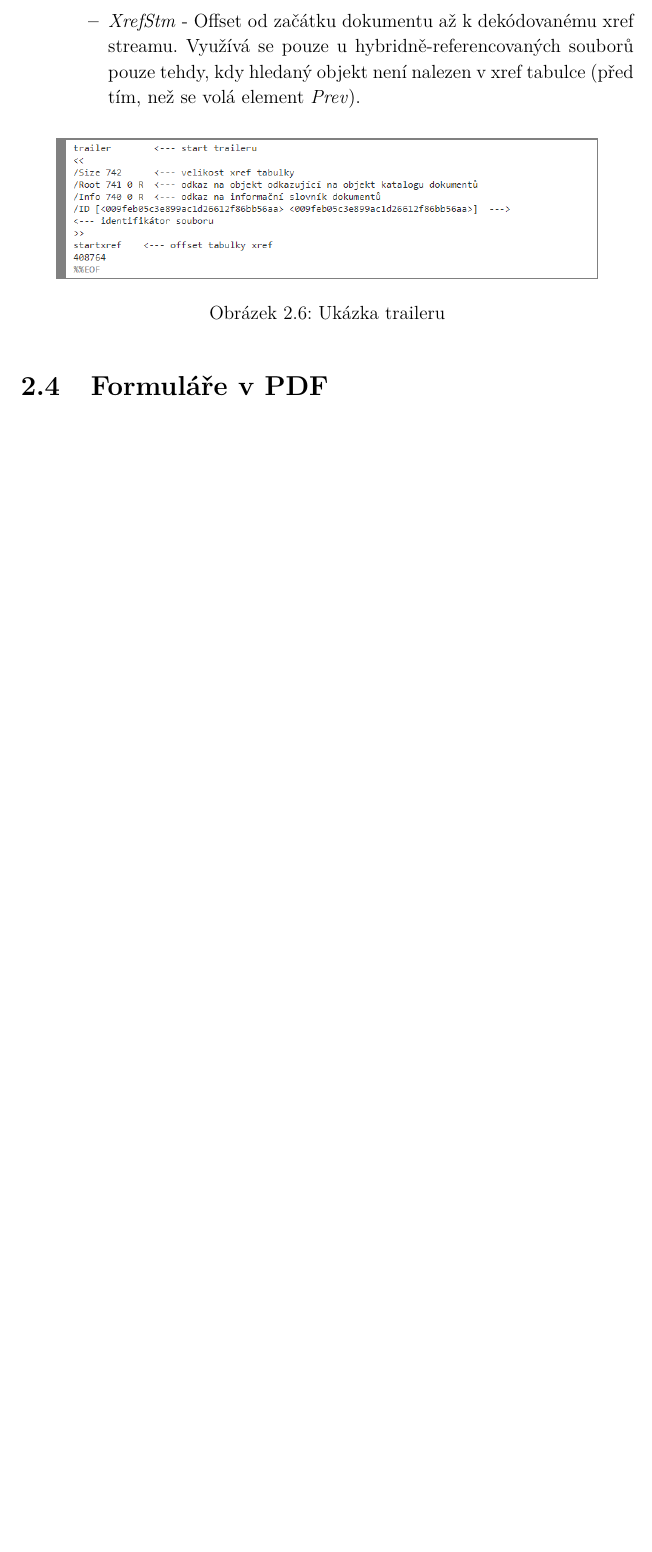
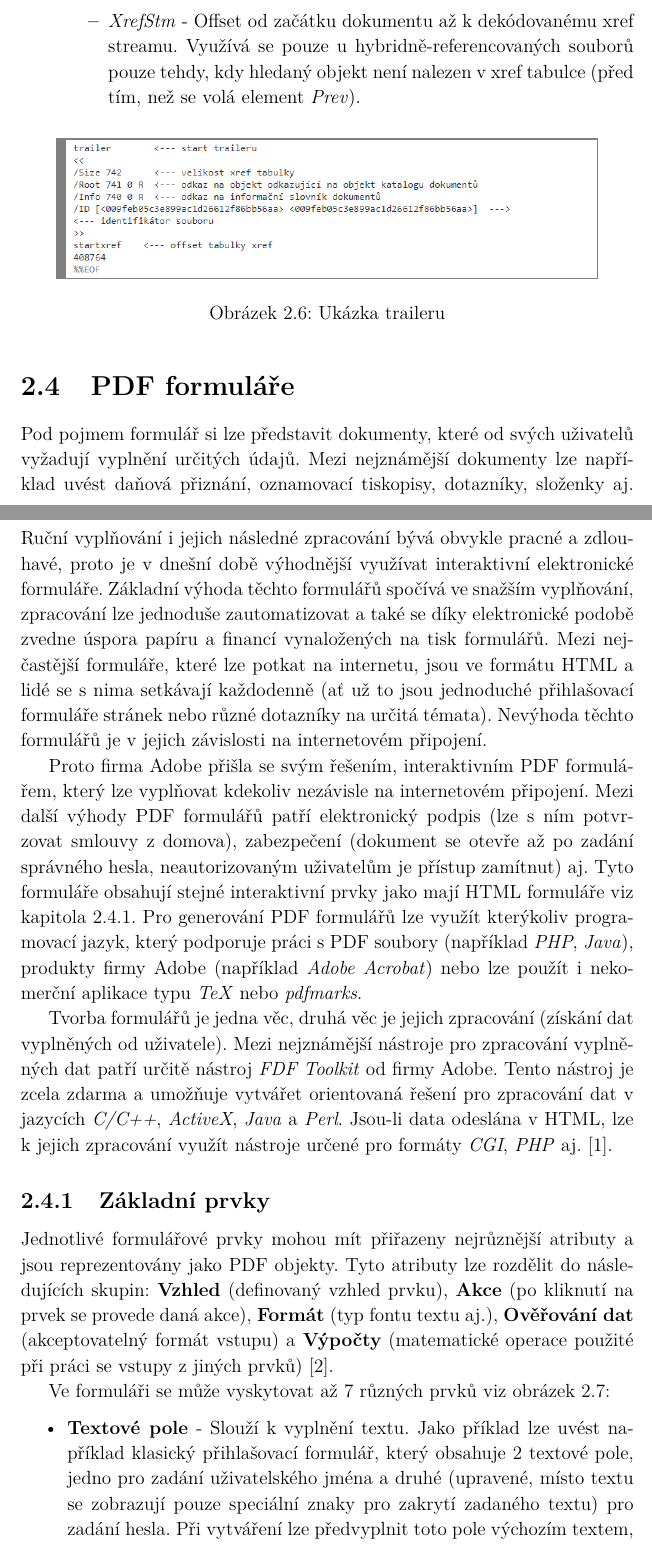
Before and after one commit to danisik/bakalarka, a LaTeX thesis (dokumentace/bakalarka.tex, which reads dokumentace/chapters/2.pdf_format.tex): part of page 13 of 16 before the commit and two parts of pages 13 and 14 of 18 after it, the two joined at a grey line, cut so that both start at the same text, the shorter picture padded with empty space. Compiled offline with pdfLaTeX.

Commit message:
added pdf formula section

```diff
--- a/dokumentace/chapters/2.pdf_format.tex
+++ b/dokumentace/chapters/2.pdf_format.tex
@@ -127,4 +127,16 @@ Z obrázku lze vyčíst, že se zde vyskytují 4 hlavní sekce: \textit{Header,
 	\label{fig:pdf_trailer}
 	\end{figure}
 \end{itemize}
-\section{Formuláře v PDF}
+\section{PDF formuláře}
+Pod pojmem formulář si lze představit dokumenty, které od svých uživatelů vyžadují vyplnění určitých údajů. Mezi nejznámější dokumenty lze například uvést daňová přiznání, oznamovací tiskopisy, dotazníky, složenky aj. Ruční vyplňování i jejich následné zpracování bývá obvykle pracné a zdlouhavé, proto je v dnešní době výhodnější využívat interaktivní elektronické formuláře. Základní výhoda těchto formulářů spočívá ve snažším vyplňování, zpracování lze jednoduše zautomatizovat a také se díky elektronické podobě zvedne úspora papíru a financí vynaložených na tisk formulářů.  Mezi nejčastější formuláře, které lze potkat na internetu, jsou ve formátu HTML a lidé se s nima setkávají každodenně (ať už to jsou jednoduché přihlašovací formuláře stránek nebo různé dotazníky na určitá témata). Nevýhoda těchto formulářů je v jejich závislosti na internetovém připojení.
+\par
+Proto firma Adobe přišla se svým řešením, interaktivním PDF formulářem, který lze vyplňovat kdekoliv nezávisle na internetovém připojení. Mezi další výhody PDF formulářů patří elektronický podpis (lze s ním potvrzovat smlouvy z domova), zabezpečení (dokument se otevře až po zadání správného hesla, neautorizovaným uživatelům je přístup zamítnut) aj. Tyto formuláře obsahují stejné interaktivní prvky jako mají HTML formuláře viz kapitola \ref{zakladni_prvky}. Pro generování PDF formulářů lze využít kterýkoliv programovací jazyk, který podporuje práci s PDF soubory (například \textit{PHP}, \textit{Java}), produkty firmy Adobe (například \textit{Adobe Acrobat}) nebo lze použít i nekomerční aplikace typu \textit{TeX} nebo \textit{pdfmarks}.
+\par
+Tvorba formulářů je jedna věc, druhá věc je jejich zpracování (získání dat vyplněných od uživatele). Mezi nejznámější nástroje pro zpracování vyplněných dat patří určitě nástroj \textit{FDF Toolkit} od firmy Adobe. Tento nástroj je zcela zdarma a umožňuje vytvářet orientovaná řešení pro zpracování dat v jazycích \textit{C/C++}, \textit{ActiveX}, \textit{Java} a \textit{Perl}. Jsou-li data odeslána v HTML, lze k jejich zpracování využít nástroje určené pro formáty \textit{CGI}, \textit{PHP} aj. \cite{PDFForm}.
+\subsection{Základní prvky} \label{zakladni_prvky}
+Jednotlivé formulářové prvky mohou mít přiřazeny nejrůznější atributy a jsou reprezentovány jako PDF objekty. Tyto atributy lze rozdělit do následujících skupin: \textbf{Vzhled} (definovaný vzhled prvku), \textbf{Akce} (po kliknutí na prvek se provede daná akce), \textbf{Formát} (typ fontu textu aj.), \textbf{Ověřování dat} (akceptovatelný formát vstupu) a \textbf{Výpočty} (matematické operace použité při práci se vstupy z jiných prvků) \cite{PDFFormElements}.
+\par
+Ve formuláři se může vyskytovat až 7 různých prvků viz obrázek \ref{fig:form_elements}:
+	\begin{itemize}
+	\item \textbf{Textové pole} - Slouží k vyplnění textu. Jako příklad lze uvést například klasický přihlašovací formulář, který obsahuje 2 textové pole, jedno pro zadání uživatelského jména a druhé (upravené, místo textu se zobrazují pouze speciální znaky pro zakrytí zadaného textu)  pro zadání hesla. Při vytváření lze předvyplnit toto pole výchozím textem, lze omezit maximální počet znaků vkládaných do pole a jejich formát. Pole může být uzamčeno a může sloužit i jako informační položka.
+	\item \textbf{Tlačítko} - Účel tohoto prvku je spouštění zvolených akcí, které se po kliknutí na tlačítko mají provést, tudíž se označují jako hlavní řídící prvek každého formuláře. Tlačítko se skládá převážně z ikonky a textu, případně mu může být nastaven externí obrázek.
```
Also changed, not shown: dokumentace/literature/literatura.bib (+14 -0 lines), dokumentace/bakalarka.pdf, dokumentace/img/pdf_form_elements.png (added), dokumentace/chapters/2.pdf_format.tex (14 more changed lines), 1 other file.
